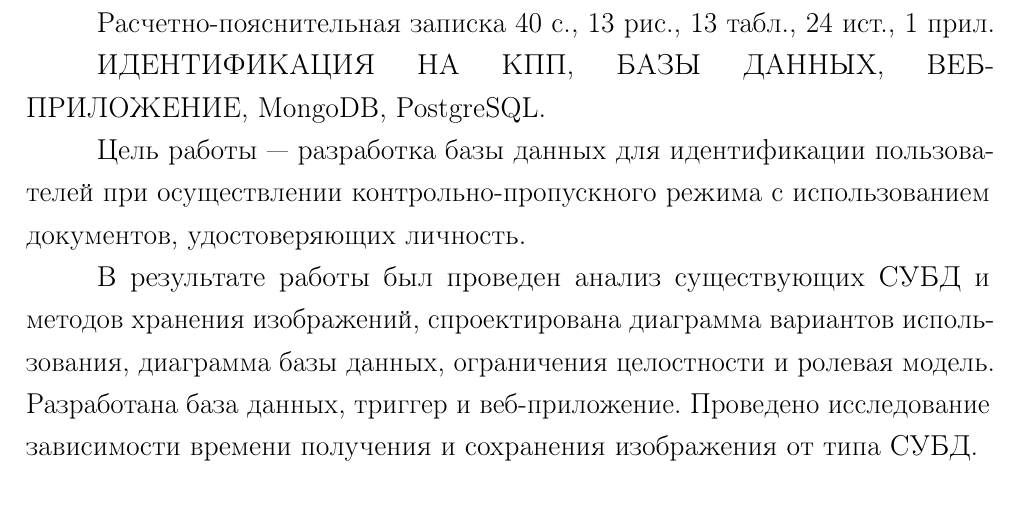
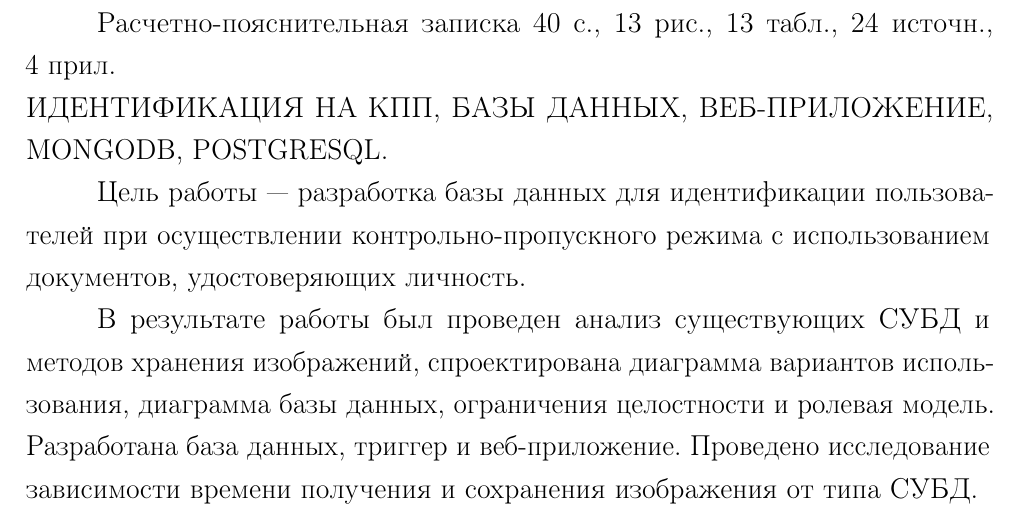
Before and after one commit to pstpn/DB-Course, a LaTeX document (Note/report.tex, which reads Note/parts/essay.tex): part of page 2 of 40, cut so that both start at the same text. Compiled offline with pdfLaTeX.

Commit message:
[*]: fix essay

```diff
--- a/Note/parts/essay.tex
+++ b/Note/parts/essay.tex
@@ -1,11 +1,7 @@
-\chapter*{РЕФЕРАТ}
+\begin{essay}{ИДЕНТИФИКАЦИЯ НА КПП, БАЗЫ ДАННЫХ, ВЕБ-ПРИЛОЖЕНИЕ, MongoDB, PostgreSQL.}
+	Цель работы~--- разработка базы данных для идентификации пользователей при осуществлении контрольно-пропускного режима с использованием документов, удостоверяющих личность.
 
-Расчетно-пояснительная записка 40 с., 13 рис., 13 табл., 24 ист., 1 прил.
-
-ИДЕНТИФИКАЦИЯ НА КПП, БАЗЫ ДАННЫХ, ВЕБ-ПРИЛОЖЕНИЕ, MongoDB, PostgreSQL.
-
-Цель работы~--- разработка базы данных для идентификации пользователей при осуществлении контрольно-пропускного режима с использованием документов, удостоверяющих личность.
-
-В результате работы был проведен анализ существующих СУБД и методов хранения изображений, спроектирована диаграмма вариантов использования, диаграмма базы данных, ограничения целостности и ролевая модель.
-Разработана база данных, триггер и веб-приложение.
-Проведено исследование зависимости времени получения и сохранения изображения от типа СУБД.
+	В результате работы был проведен анализ существующих СУБД и методов хранения изображений, спроектирована диаграмма вариантов использования, диаграмма базы данных, ограничения целостности и ролевая модель.
+	Разработана база данных, триггер и веб-приложение.
+	Проведено исследование зависимости времени получения и сохранения изображения от типа СУБД.
+\end{essay}
```
Also changed, not shown: Note/diagrams/er-pres.pdf (added), Note/report.pdf, 3 other files.
